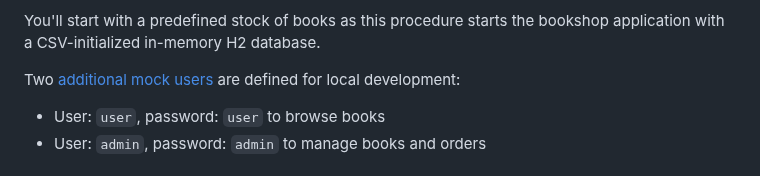
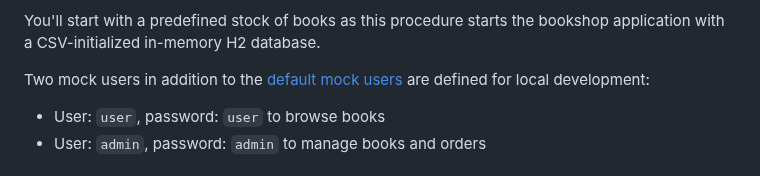
Before and after one commit to SAP-samples/cloud-cap-samples-java, a Markdown page: README.md, the part around the change. GitHub-like rendering.

```diff
--- a/README.md
+++ b/README.md
@@ -132,7 +132,7 @@ Make sure you have set up a development environment (that means, you’ve instal
 
 You'll start with a predefined stock of books as this procedure starts the bookshop application with a CSV-initialized in-memory H2 database.
 
-Two [additional mock users](https://cap.cloud.sap/docs/java/security#preconfigured-mock-users)
+Two mock users in addition to the [default mock users](https://cap.cloud.sap/docs/java/security#preconfigured-mock-users)
 are defined for local development:
 - User: `user`, password: `user` to browse books
 - User: `admin`, password: `admin` to manage books and orders
```
